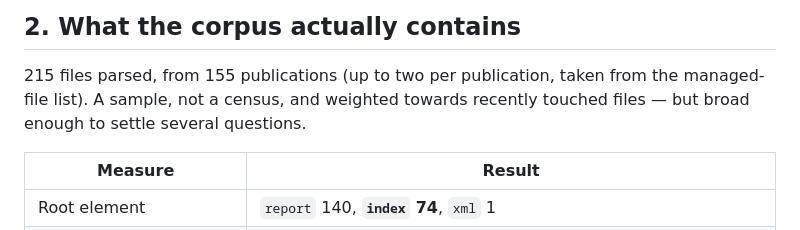
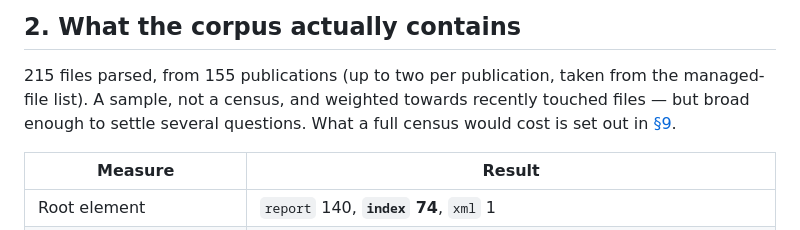
Before and after one commit to docuracy/VCH-PDF2BHO, a Markdown page: docs/bho-dtd-review.md, the part around one of its changes. GitHub-like rendering.

```diff
--- a/docs/bho-dtd-review.md
+++ b/docs/bho-dtd-review.md
@@ -47,7 +47,8 @@ The recommendations are graded accordingly:
 
 215 files parsed, from 155 publications (up to two per publication, taken from the
 managed-file list). A sample, not a census, and weighted towards recently touched files
-— but broad enough to settle several questions.
+— but broad enough to settle several questions. What a full census would cost is set out
+in [§9](#9-what-a-complete-audit-would-take).
 
 | Measure | Result |
 |---|---|
```
Also changed, not shown: other parts of docs/bho-dtd-review.md (+47 -0 lines).
